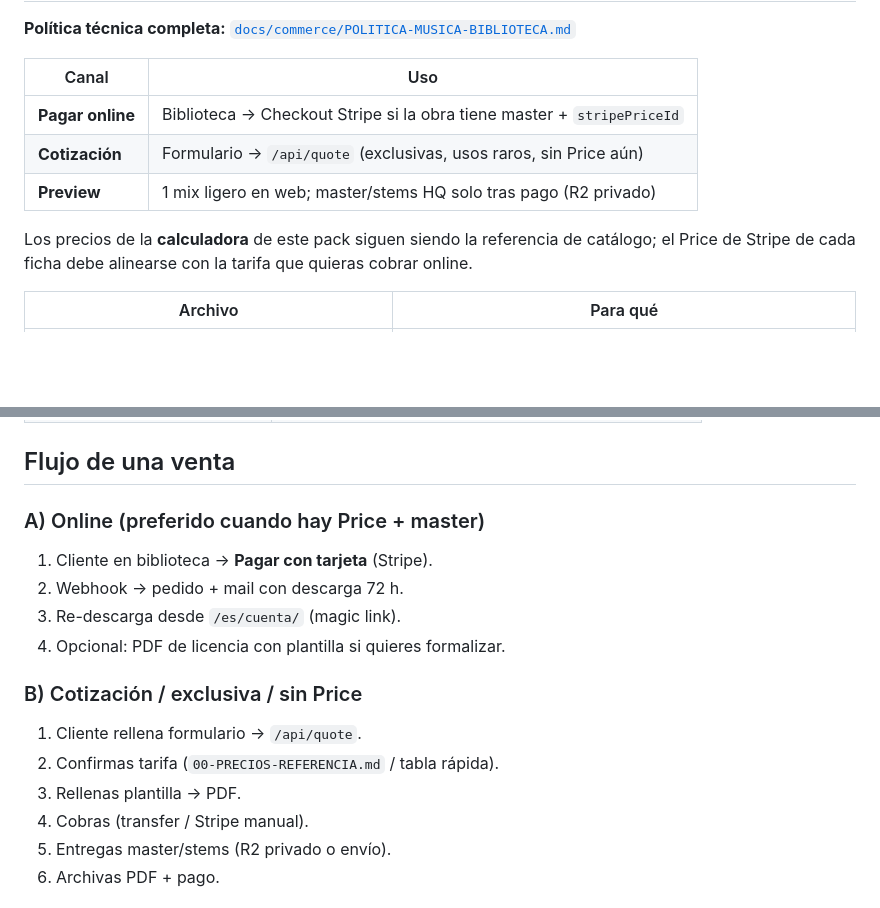
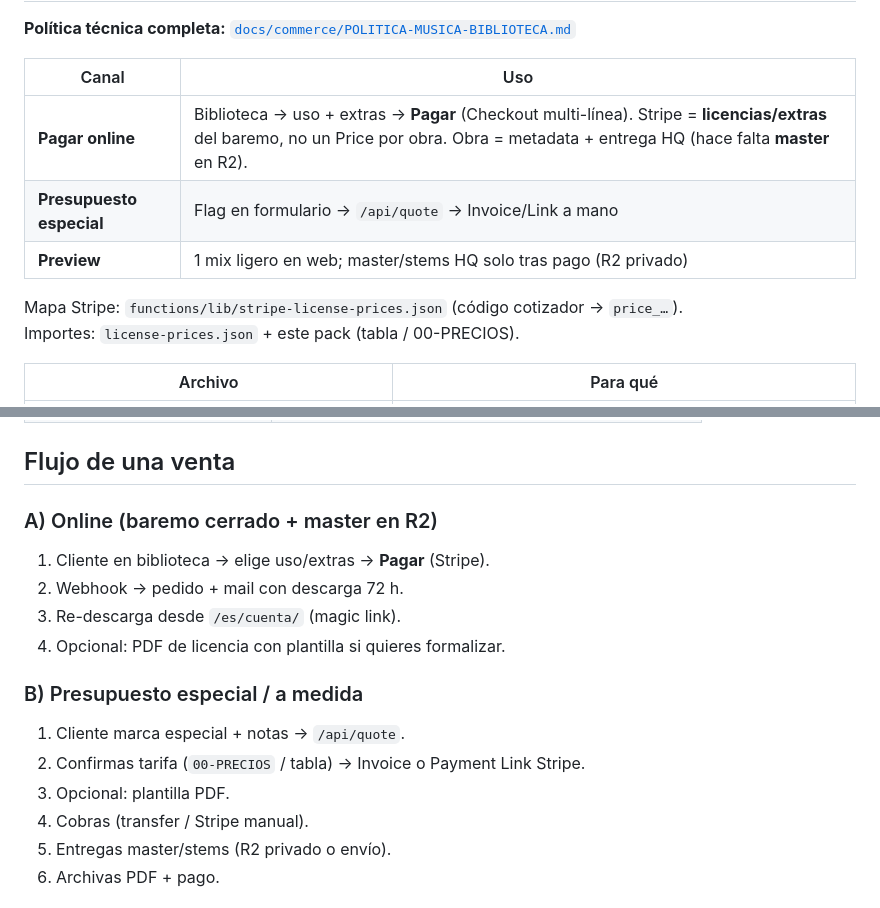
Before and after one commit to mutoit/nimpoStudio, a Markdown page: docs/licencias/README.md, 2 parts joined by grey strips. GitHub-like rendering; blank space fills up the shorter version.

Commit message:
docs: alinear politica precios/musica al baremo Stripe (no price por obra)

```diff
--- a/docs/licencias/README.md
+++ b/docs/licencias/README.md
@@ -8,11 +8,12 @@ Documentos para **vender ya**, sin “consultar por todo”.
 
 | Canal | Uso |
 |-------|-----|
-| **Pagar online** | Biblioteca → Checkout Stripe si la obra tiene master + `stripePriceId` |
-| **Cotización** | Formulario → `/api/quote` (exclusivas, usos raros, sin Price aún) |
+| **Pagar online** | Biblioteca → uso + extras → **Pagar** (Checkout multi-línea). Stripe = **licencias/extras** del baremo, no un Price por obra. Obra = metadata + entrega HQ (hace falta **master** en R2). |
+| **Presupuesto especial** | Flag en formulario → `/api/quote` → Invoice/Link a mano |
 | **Preview** | 1 mix ligero en web; master/stems HQ solo tras pago (R2 privado) |
 
-Los precios de la **calculadora** de este pack siguen siendo la referencia de catálogo; el Price de Stripe de cada ficha debe alinearse con la tarifa que quieras cobrar online.
+Mapa Stripe: `functions/lib/stripe-license-prices.json` (código cotizador → `price_…`).
+Importes: `license-prices.json` + este pack (tabla / 00-PRECIOS).
 
 | Archivo | Para qué |
 |---------|----------|
@@ -56,18 +57,18 @@ Si cambias un precio: **license-quote** (src + functions) + **TABLA-RAPIDA** + *
 
 ## Flujo de una venta
 
-### A) Online (preferido cuando hay Price + master)
+### A) Online (baremo cerrado + master en R2)
 
-1. Cliente en biblioteca → **Pagar con tarjeta** (Stripe).
+1. Cliente en biblioteca → elige uso/extras → **Pagar** (Stripe).
 2. Webhook → pedido + mail con descarga 72 h.
 3. Re-descarga desde `/es/cuenta/` (magic link).
 4. Opcional: PDF de licencia con plantilla si quieres formalizar.
 
-### B) Cotización / exclusiva / sin Price
+### B) Presupuesto especial / a medida
 
-1. Cliente rellena formulario → `/api/quote`.
-2. Confirmas tarifa (`00-PRECIOS-REFERENCIA.md` / tabla rápida).
-3. Rellenas plantilla → PDF.
+1. Cliente marca especial + notas → `/api/quote`.
+2. Confirmas tarifa (`00-PRECIOS` / tabla) → Invoice o Payment Link Stripe.
+3. Opcional: plantilla PDF.
 4. Cobras (transfer / Stripe manual).
 5. Entregas master/stems (R2 privado o envío).
 6. Archivas PDF + pago.
```
Also changed, not shown: other parts of docs/licencias/README.md (+1 -1 lines), docs/commerce/POLITICA-MUSICA-BIBLIOTECA.md (+9 -10 lines), docs/estado.md (+7 -8 lines).
